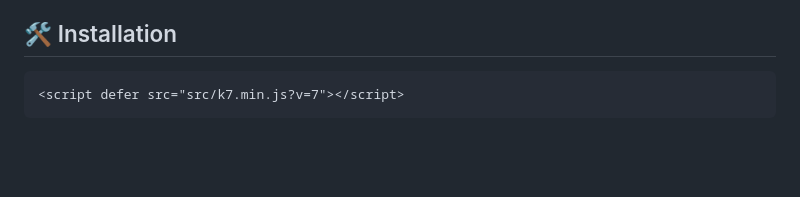
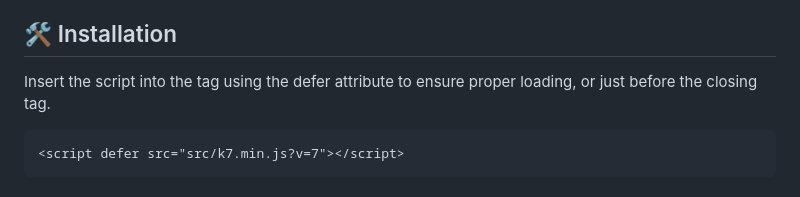
Before and after one commit to KostasSliazas/K7, a Markdown page: README.md, the part around the change. GitHub-like rendering; blank space fills up the shorter version.

````diff
--- a/README.md
+++ b/README.md
@@ -25,7 +25,7 @@ Simple image gallery built with vanilla JavaScript (~7.7KB in size). It’s ligh
 - Autoplay Button: Automatically cycle through images when the autoplay button is clicked.
 
 ## 🛠️ Installation
-
+Insert the script into the <head> tag using the defer attribute to ensure proper loading, or just before the closing </body> tag.
 ```
 <script defer src="src/k7.min.js?v=7"></script>
 ```
````
